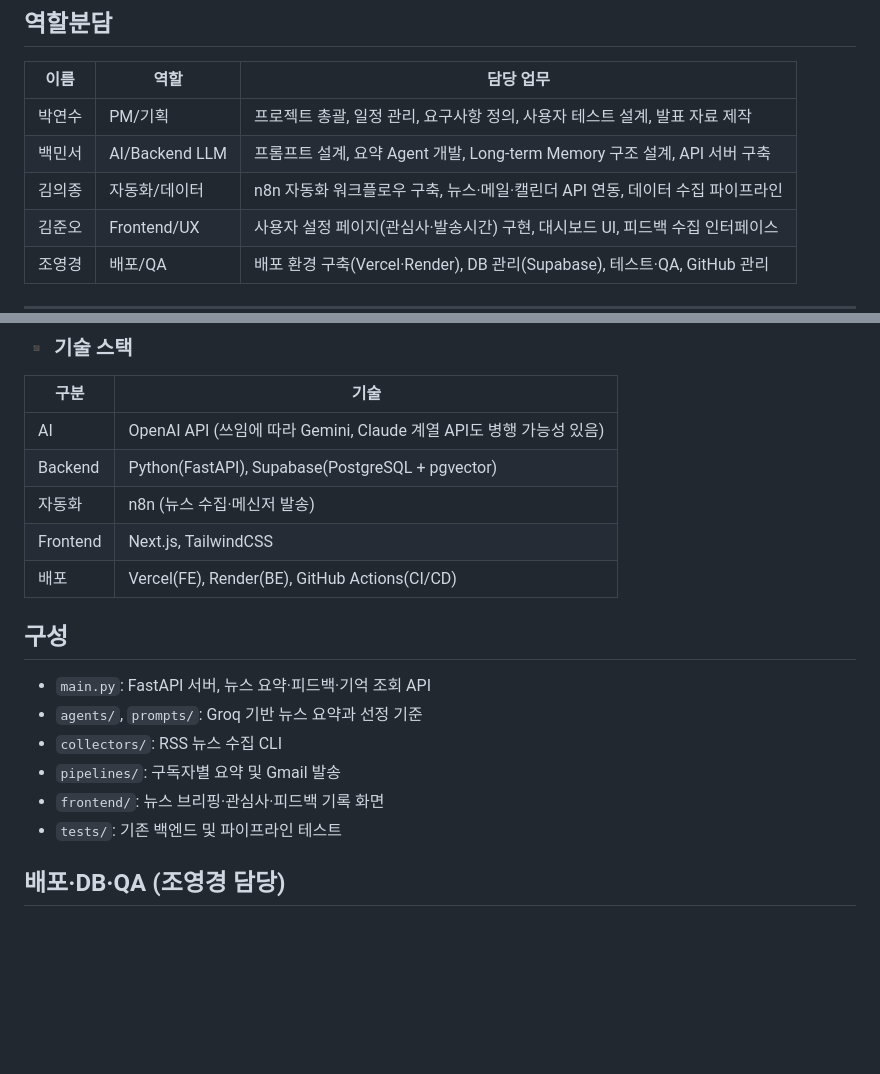
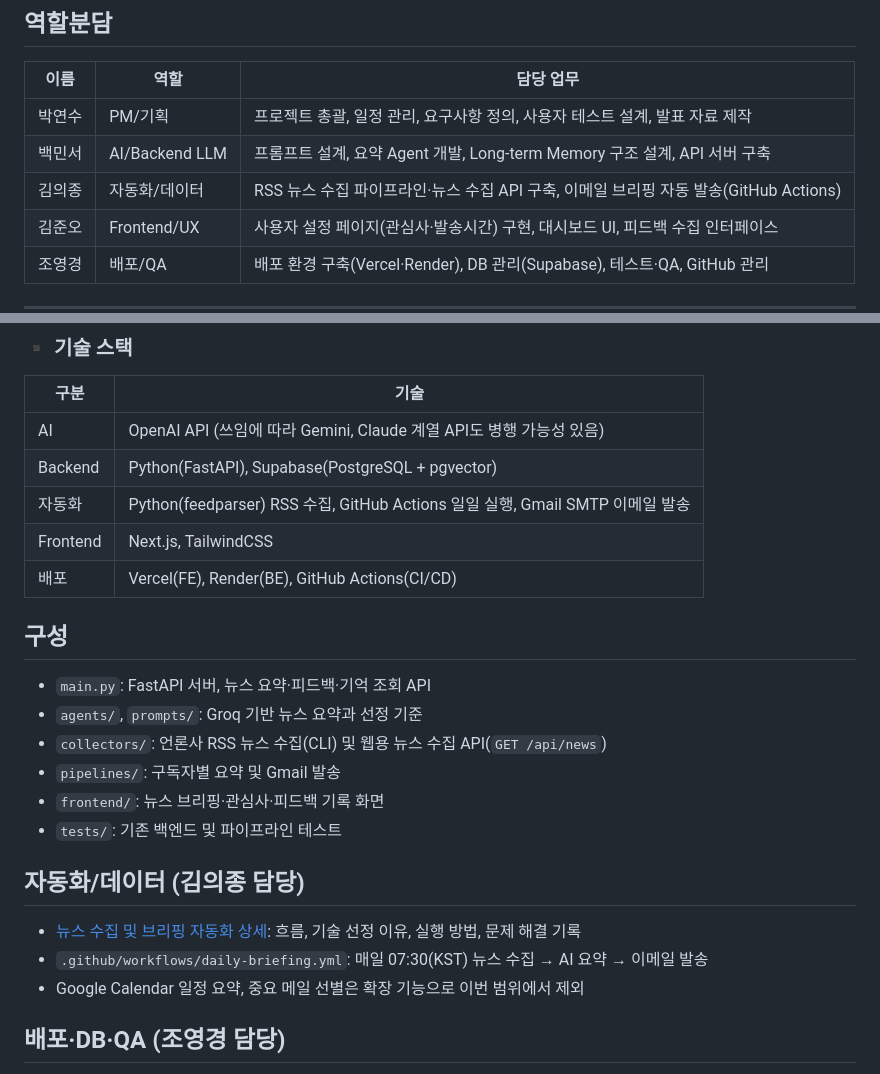
Before and after one commit to lisap127-oss/M3-1_FinalProject, a Markdown page: README.md, 2 parts joined by grey strips. Drawn GitHub-style; blank space fills up the shorter version.

Commit message:
docs: update automation/data role and stack in README

```diff
--- a/README.md
+++ b/README.md
@@ -19,7 +19,7 @@
 |---|---|---|
 | 박연수 | PM/기획 | 프로젝트 총괄, 일정 관리, 요구사항 정의, 사용자 테스트 설계, 발표 자료 제작 |
 | 백민서 | AI/Backend LLM | 프롬프트 설계, 요약 Agent 개발, Long-term Memory 구조 설계, API 서버 구축 |
-| 김의종 | 자동화/데이터 | n8n 자동화 워크플로우 구축, 뉴스·메일·캘린더 API 연동, 데이터 수집 파이프라인 |
+| 김의종 | 자동화/데이터 | RSS 뉴스 수집 파이프라인·뉴스 수집 API 구축, 이메일 브리핑 자동 발송(GitHub Actions) |
 | 김준오 | Frontend/UX | 사용자 설정 페이지(관심사·발송시간) 구현, 대시보드 UI, 피드백 수집 인터페이스 |
 | 조영경 | 배포/QA | 배포 환경 구축(Vercel·Render), DB 관리(Supabase), 테스트·QA, GitHub 관리 |
 
@@ -38,7 +38,7 @@
 |---|---|
 | AI | OpenAI API (쓰임에 따라 Gemini, Claude 계열 API도 병행 가능성 있음) |
 | Backend | Python(FastAPI), Supabase(PostgreSQL + pgvector) |
-| 자동화 | n8n (뉴스 수집·메신저 발송) |
+| 자동화 | Python(feedparser) RSS 수집, GitHub Actions 일일 실행, Gmail SMTP 이메일 발송 |
 | Frontend | Next.js, TailwindCSS |
 | 배포 | Vercel(FE), Render(BE), GitHub Actions(CI/CD) |
 
@@ -46,10 +46,16 @@
 
 - `main.py`: FastAPI 서버, 뉴스 요약·피드백·기억 조회 API
 - `agents/`, `prompts/`: Groq 기반 뉴스 요약과 선정 기준
-- `collectors/`: RSS 뉴스 수집 CLI
+- `collectors/`: 언론사 RSS 뉴스 수집(CLI) 및 웹용 뉴스 수집 API(`GET /api/news`)
 - `pipelines/`: 구독자별 요약 및 Gmail 발송
 - `frontend/`: 뉴스 브리핑·관심사·피드백 기록 화면
 - `tests/`: 기존 백엔드 및 파이프라인 테스트
+
+## 자동화/데이터 (김의종 담당)
+
+- [뉴스 수집 및 브리핑 자동화 상세](docs/automation_pipeline.md): 흐름, 기술 선정 이유, 실행 방법, 문제 해결 기록
+- `.github/workflows/daily-briefing.yml`: 매일 07:30(KST) 뉴스 수집 → AI 요약 → 이메일 발송
+- Google Calendar 일정 요약, 중요 메일 선별은 확장 기능으로 이번 범위에서 제외
 
 ## 배포·DB·QA (조영경 담당)
 
```
